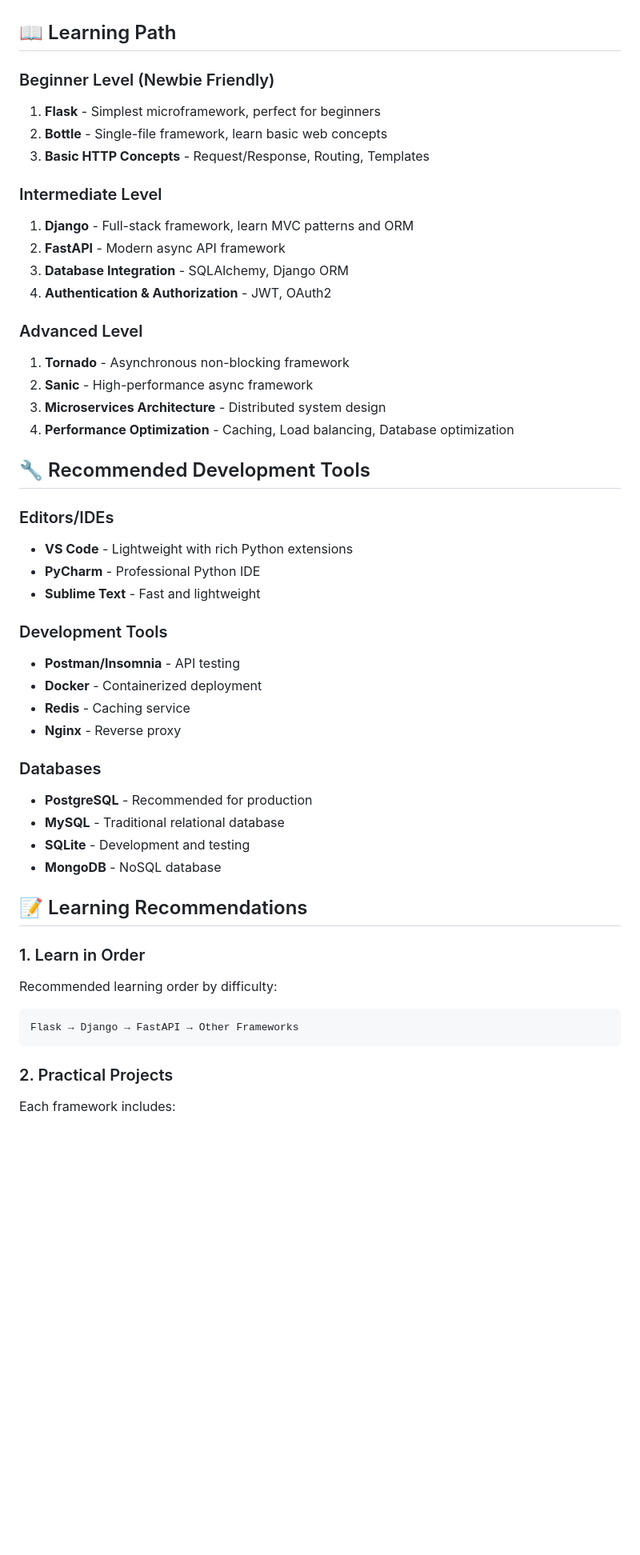
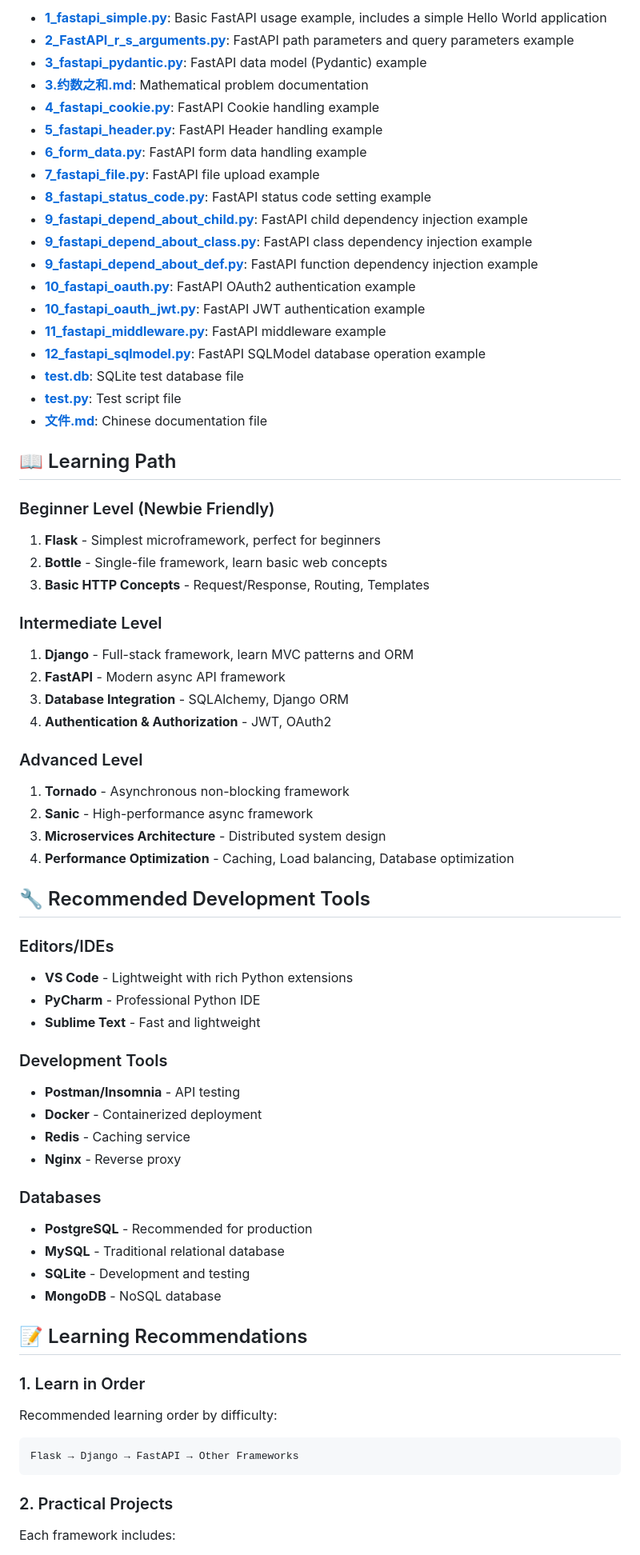
Before and after one commit to XianZS/Web_Framework, a Markdown page: README.md, the part around one of its changes. Shown at 80% size. Rendered like a GitHub page; blank space fills up the shorter version.

````diff
--- a/README.md
+++ b/README.md
@@ -89,19 +86,41 @@ pip install -r requirements.txt
 
+- **[1_fastapi_simple.py](./FastAPI_Learn/1_fastapi_simple.py)**: Basic FastAPI usage example, includes a simple Hello World application
+- **[2_FastAPI_r_s_arguments.py](./FastAPI_Learn/2_FastAPI_r_s_arguments.py)**: FastAPI path parameters and query parameters example
+- **[3_fastapi_pydantic.py](./FastAPI_Learn/3_fastapi_pydantic.py)**: FastAPI data model (Pydantic) example
+- **[3.约数之和.md](./FastAPI_Learn/3.约数之和.md)**: Mathematical problem documentation
+- **[4_fastapi_cookie.py](./FastAPI_Learn/4_fastapi_cookie.py)**: FastAPI Cookie handling example
+- **[5_fastapi_header.py](./FastAPI_Learn/5_fastapi_header.py)**: FastAPI Header handling example
+- **[6_form_data.py](./FastAPI_Learn/6_form_data.py)**: FastAPI form data handling example
+- **[7_fastapi_file.py](./FastAPI_Learn/7_fastapi_file.py)**: FastAPI file upload example
+- **[8_fastapi_status_code.py](./FastAPI_Learn/8_fastapi_status_code.py)**: FastAPI status code setting example
+- **[9_fastapi_depend_about_child.py](./FastAPI_Learn/9_fastapi_depend_about_child.py)**: FastAPI child dependency injection example
+- **[9_fastapi_depend_about_class.py](./FastAPI_Learn/9_fastapi_depend_about_class.py)**: FastAPI class dependency injection example
+- **[9_fastapi_depend_about_def.py](./FastAPI_Learn/9_fastapi_depend_about_def.py)**: FastAPI function dependency injection example
+- **[10_fastapi_oauth.py](./FastAPI_Learn/10_fastapi_oauth.py)**: FastAPI OAuth2 authentication example
+- **[10_fastapi_oauth_jwt.py](./FastAPI_Learn/10_fastapi_oauth_jwt.py)**: FastAPI JWT authentication example
+- **[11_fastapi_middleware.py](./FastAPI_Learn/11_fastapi_middleware.py)**: FastAPI middleware example
+- **[12_fastapi_sqlmodel.py](./FastAPI_Learn/12_fastapi_sqlmodel.py)**: FastAPI SQLModel database operation example
+- **[test.db](./FastAPI_Learn/test.db)**: SQLite test database file
+- **[test.py](./FastAPI_Learn/test.py)**: Test script file
+- **[文件.md](./FastAPI_Learn/文件.md)**: Chinese documentation file
 
 ## 📖 Learning Path
 
 ### Beginner Level (Newbie Friendly)
+
 1. **Flask** - Simplest microframework, perfect for beginners
 2. **Bottle** - Single-file framework, learn basic web concepts
 3. **Basic HTTP Concepts** - Request/Response, Routing, Templates
 
 ### Intermediate Level
+
 1. **Django** - Full-stack framework, learn MVC patterns and ORM
 2. **FastAPI** - Modern async API framework
 3. **Database Integration** - SQLAlchemy, Django ORM
 4. **Authentication & Authorization** - JWT, OAuth2
 
 ### Advanced Level
+
 1. **Tornado** - Asynchronous non-blocking framework
 2. **Sanic** - High-performance async framework
 3. **Microservices Architecture** - Distributed system design
@@ -110,17 +129,20 @@ pip install -r requirements.txt
 ## 🔧 Recommended Development Tools
 
 ### Editors/IDEs
+
 - **VS Code** - Lightweight with rich Python extensions
 - **PyCharm** - Professional Python IDE
 - **Sublime Text** - Fast and lightweight
 
 ### Development Tools
+
 - **Postman/Insomnia** - API testing
 - **Docker** - Containerized deployment
 - **Redis** - Caching service
 - **Nginx** - Reverse proxy
 
 ### Databases
+
 - **PostgreSQL** - Recommended for production
 - **MySQL** - Traditional relational database
 - **SQLite** - Development and testing
@@ -129,6 +151,7 @@ pip install -r requirements.txt
 ## 📝 Learning Recommendations
 
 ### 1. Learn in Order
+
 Recommended learning order by difficulty:
 
 ```
@@ -136,4 +159,5 @@ Flask → Django → FastAPI → Other Frameworks
 ```
 
 ### 2. Practical Projects
+
 Each framework includes:
````
Also changed, not shown: other parts of README.md (+43 -35 lines).
